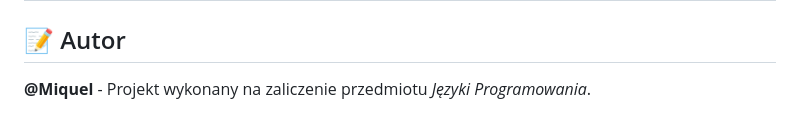
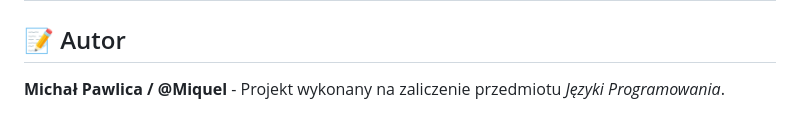
Before and after one commit to Miqel0/Colony-plus-plus, a Markdown page: README.md, the part around the change. Drawn GitHub-style.

```diff
--- a/README.md
+++ b/README.md
@@ -108,4 +108,4 @@ W trakcie gry mozliwe jest wpisywanie poniższych komend:
 
 ## 📝 Autor
 
-**@Miquel** - Projekt wykonany na zaliczenie przedmiotu *Języki Programowania*.
+**Michał Pawlica / @Miquel** - Projekt wykonany na zaliczenie przedmiotu *Języki Programowania*.
```
